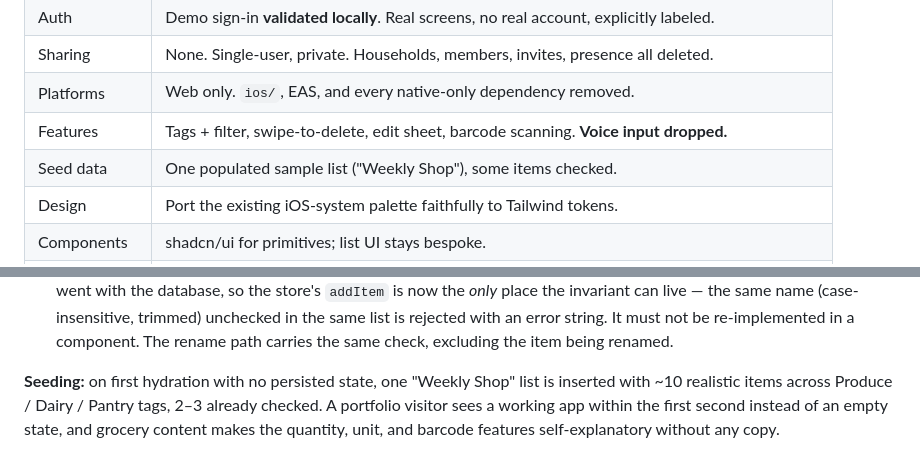
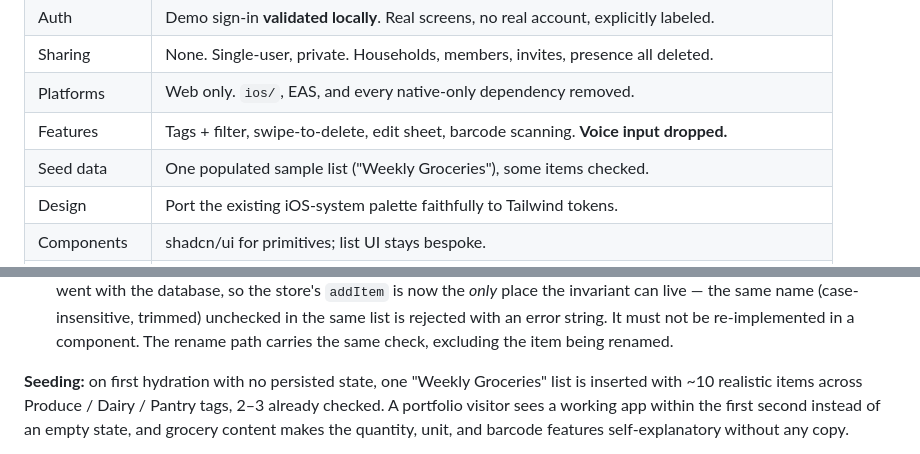
Before and after one commit to felipe-sq/simple-grocery-list, a Markdown page: docs/port-record.md, 2 parts joined by grey strips. GitHub-like rendering.

Commit message:
docs: update seed list name in the port record
The seed list was renamed to "Weekly Groceries" in 7981c01; two references
in the record still called it "Weekly Shop".

Co-Authored-By: Claude Opus 5 (1M context) <noreply@anthropic.com>

```diff
--- a/docs/port-record.md
+++ b/docs/port-record.md
@@ -24,7 +24,7 @@ https://www.felipesq.dev. No backend, no accounts, no invite loops.
 | Sharing | None. Single-user, private. Households, members, invites, presence all deleted. |
 | Platforms | Web only. `ios/`, EAS, and every native-only dependency removed. |
 | Features | Tags + filter, swipe-to-delete, edit sheet, barcode scanning. **Voice input dropped.** |
-| Seed data | One populated sample list ("Weekly Shop"), some items checked. |
+| Seed data | One populated sample list ("Weekly Groceries"), some items checked. |
 | Design | Port the existing iOS-system palette faithfully to Tailwind tokens. |
 | Components | shadcn/ui for primitives; list UI stays bespoke. |
 | Layout | Responsive: stacked phone flow on mobile, two-pane (lists sidebar + item detail) on desktop. |
@@ -167,7 +167,7 @@ Two things I had to get right:
   the same list is rejected with an error string. It must not be re-implemented in a component.
   The rename path carries the same check, excluding the item being renamed.
 
-**Seeding:** on first hydration with no persisted state, one "Weekly Shop" list is inserted with
+**Seeding:** on first hydration with no persisted state, one "Weekly Groceries" list is inserted with
 ~10 realistic items across Produce / Dairy / Pantry tags, 2–3 already checked. A portfolio
 visitor sees a working app within the first second instead of an empty state, and grocery
 content makes the quantity, unit, and barcode features self-explanatory without any copy.
```
